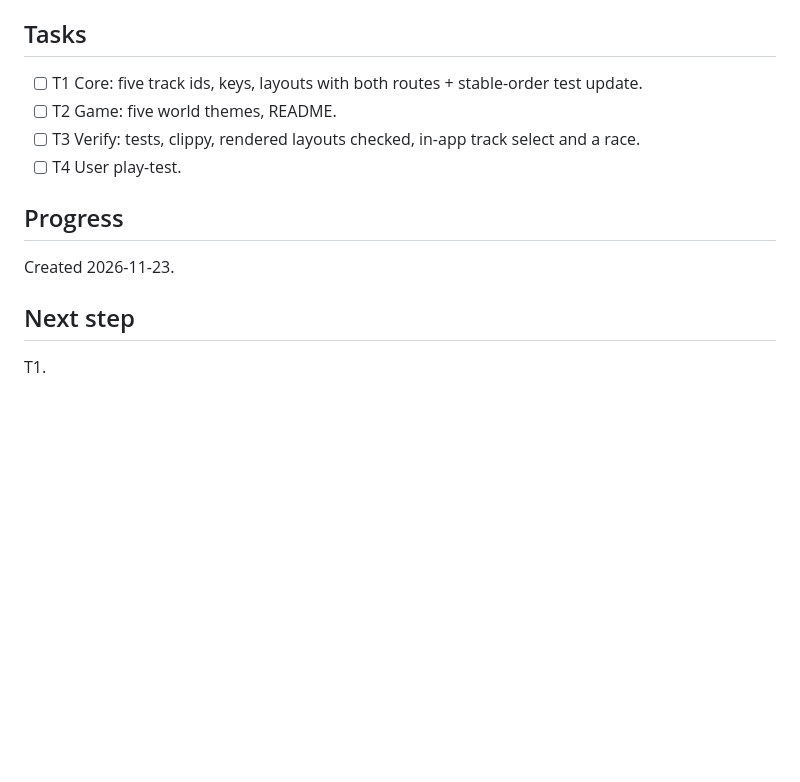
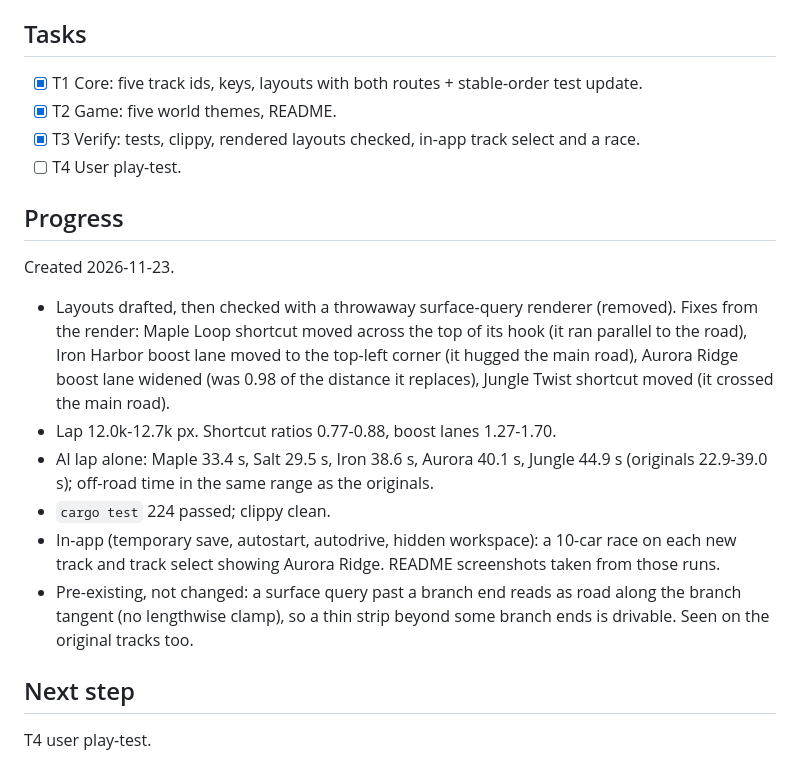
Before and after one commit to juancasanueva/omarchy-hairpin-havoc, a Markdown page: odd/tasks/ten-tracks.md, the part around the change. Drawn GitHub-style; blank space fills up the shorter version.

```diff
--- a/odd/tasks/ten-tracks.md
+++ b/odd/tasks/ten-tracks.md
@@ -31,13 +31,27 @@ New prop models, AI changes, physics changes, track select redesign.
 - Checks: `cargo test`, `cargo clippy --all-targets -- -D warnings`; user play-test.
 
 ## Tasks
-- [ ] T1 Core: five track ids, keys, layouts with both routes + stable-order test update.
-- [ ] T2 Game: five world themes, README.
-- [ ] T3 Verify: tests, clippy, rendered layouts checked, in-app track select and a race.
+- [x] T1 Core: five track ids, keys, layouts with both routes + stable-order test update.
+- [x] T2 Game: five world themes, README.
+- [x] T3 Verify: tests, clippy, rendered layouts checked, in-app track select and a race.
 - [ ] T4 User play-test.
 
 ## Progress
 Created 2026-11-23.
+- Layouts drafted, then checked with a throwaway surface-query renderer (removed). Fixes from the
+  render: Maple Loop shortcut moved across the top of its hook (it ran parallel to the road),
+  Iron Harbor boost lane moved to the top-left corner (it hugged the main road), Aurora Ridge
+  boost lane widened (was 0.98 of the distance it replaces), Jungle Twist shortcut moved (it
+  crossed the main road).
+- Lap 12.0k-12.7k px. Shortcut ratios 0.77-0.88, boost lanes 1.27-1.70.
+- AI lap alone: Maple 33.4 s, Salt 29.5 s, Iron 38.6 s, Aurora 40.1 s, Jungle 44.9 s
+  (originals 22.9-39.0 s); off-road time in the same range as the originals.
+- `cargo test` 224 passed; clippy clean.
+- In-app (temporary save, autostart, autodrive, hidden workspace): a 10-car race on each new
+  track and track select showing Aurora Ridge. README screenshots taken from those runs.
+- Pre-existing, not changed: a surface query past a branch end reads as road along the branch
+  tangent (no lengthwise clamp), so a thin strip beyond some branch ends is drivable. Seen on
+  the original tracks too.
 
 ## Next step
-T1.
+T4 user play-test.
```
Also changed, not shown: README.md (+6 -3 lines), docs/screenshots/aurora-ridge.png (added), docs/screenshots/iron-harbor.png (added), docs/screenshots/jungle-twist.png (added), docs/screenshots/maple-loop.png (added), docs/screenshots/salt-flats.png (added).
